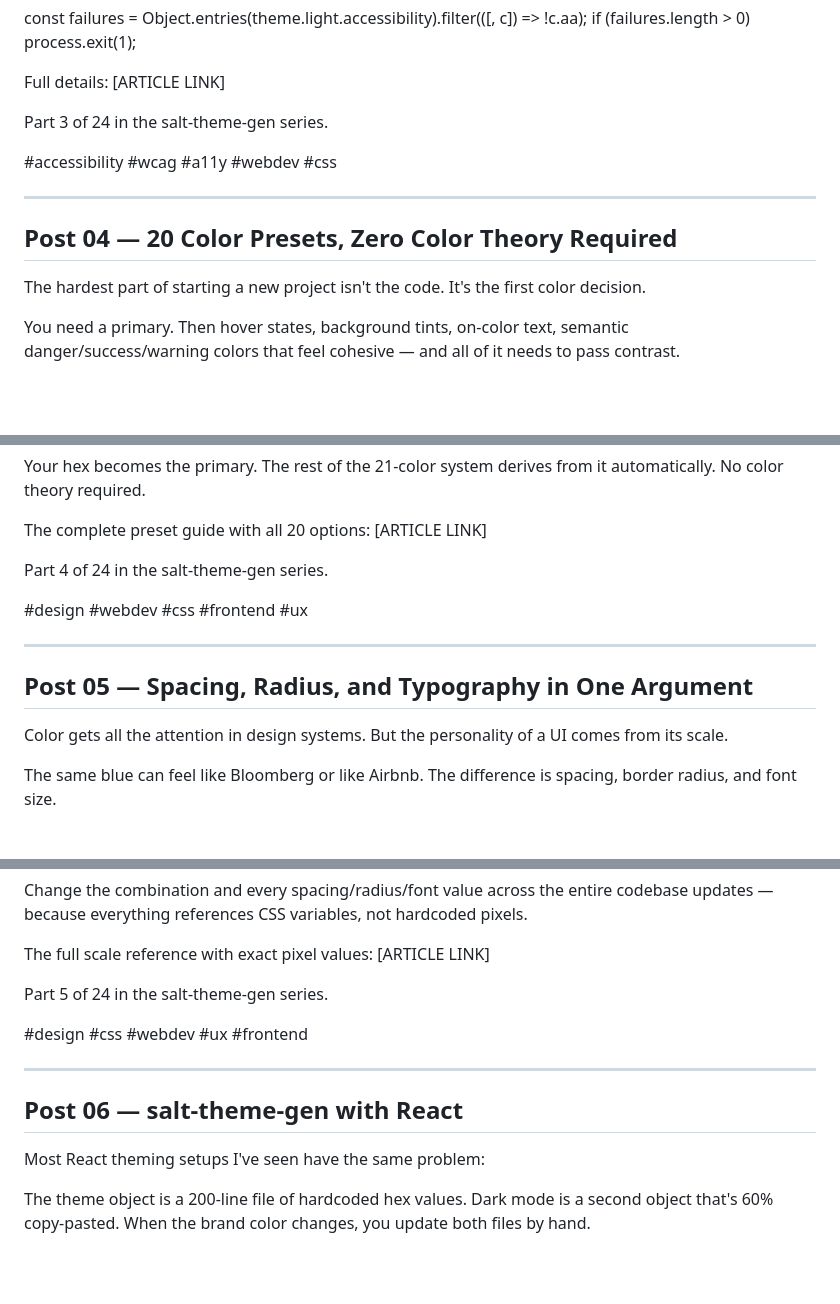
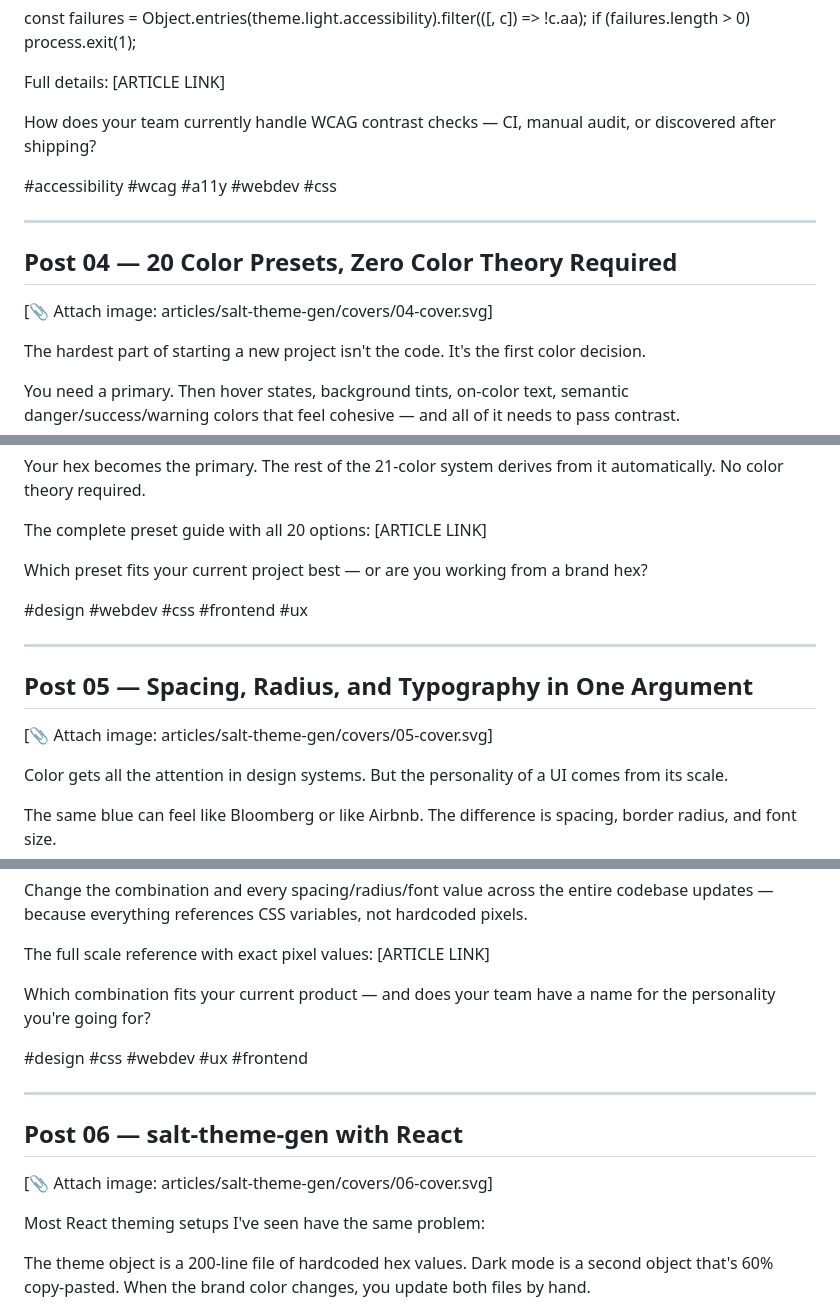
Before and after one commit to esaltws/salt_theme_gen_tutorial, a Markdown page: linkedin/salt-theme-gen/posts.md, 3 parts joined by grey strips. Drawn GitHub-style; blank space fills up the shorter version.

Commit message:
post has been improved

```diff
--- a/linkedin/salt-theme-gen/posts.md
+++ b/linkedin/salt-theme-gen/posts.md
@@ -80,13 +82,15 @@ if (failures.length > 0) process.exit(1);
 Full details:
 [ARTICLE LINK]
 
-Part 3 of 24 in the salt-theme-gen series.
+How does your team currently handle WCAG contrast checks — CI, manual audit, or discovered after shipping?
 
 #accessibility #wcag #a11y #webdev #css
 
 ---
 
 ## Post 04 — 20 Color Presets, Zero Color Theory Required
+
+[📎 Attach image: articles/salt-theme-gen/covers/04-cover.svg]
 
 The hardest part of starting a new project isn't the code. It's the first color decision.
 
@@ -109,13 +113,15 @@ Your hex becomes the primary. The rest of the 21-color system derives from it au
 The complete preset guide with all 20 options:
 [ARTICLE LINK]
 
-Part 4 of 24 in the salt-theme-gen series.
+Which preset fits your current project best — or are you working from a brand hex?
 
 #design #webdev #css #frontend #ux
 
 ---
 
 ## Post 05 — Spacing, Radius, and Typography in One Argument
+
+[📎 Attach image: articles/salt-theme-gen/covers/05-cover.svg]
 
 Color gets all the attention in design systems. But the personality of a UI comes from its scale.
 
@@ -138,13 +144,15 @@ Change the combination and every spacing/radius/font value across the entire cod
 The full scale reference with exact pixel values:
 [ARTICLE LINK]
 
-Part 5 of 24 in the salt-theme-gen series.
+Which combination fits your current product — and does your team have a name for the personality you're going for?
 
 #design #css #webdev #ux #frontend
 
 ---
 
 ## Post 06 — salt-theme-gen with React
+
+[📎 Attach image: articles/salt-theme-gen/covers/06-cover.svg]
 
 Most React theming setups I've seen have the same problem:
 
```
Also changed, not shown: other parts of linkedin/salt-theme-gen/posts.md (+57 -19 lines), articles/salt-theme-gen/distribution-strategy.md (added, +215 -0 lines).
